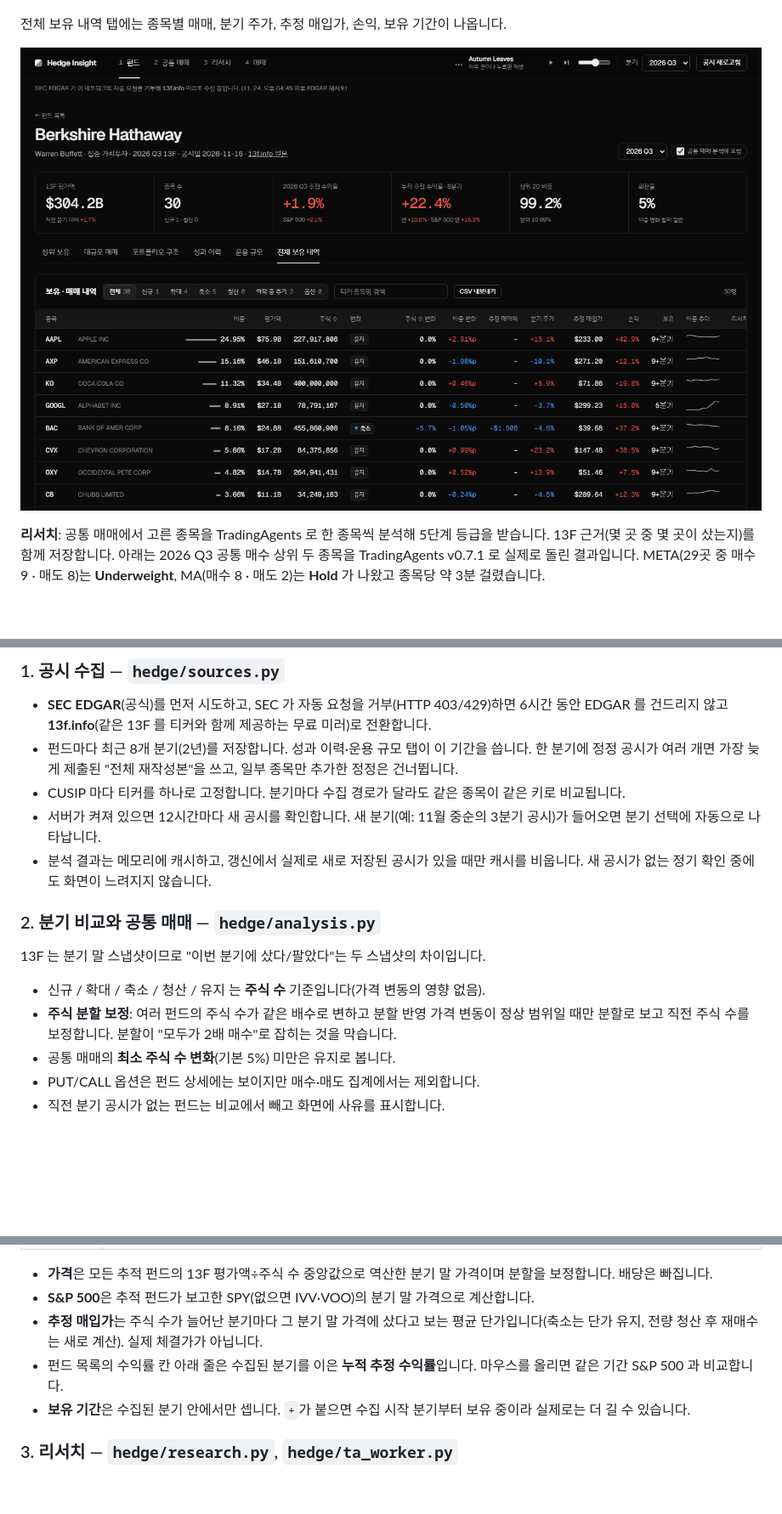
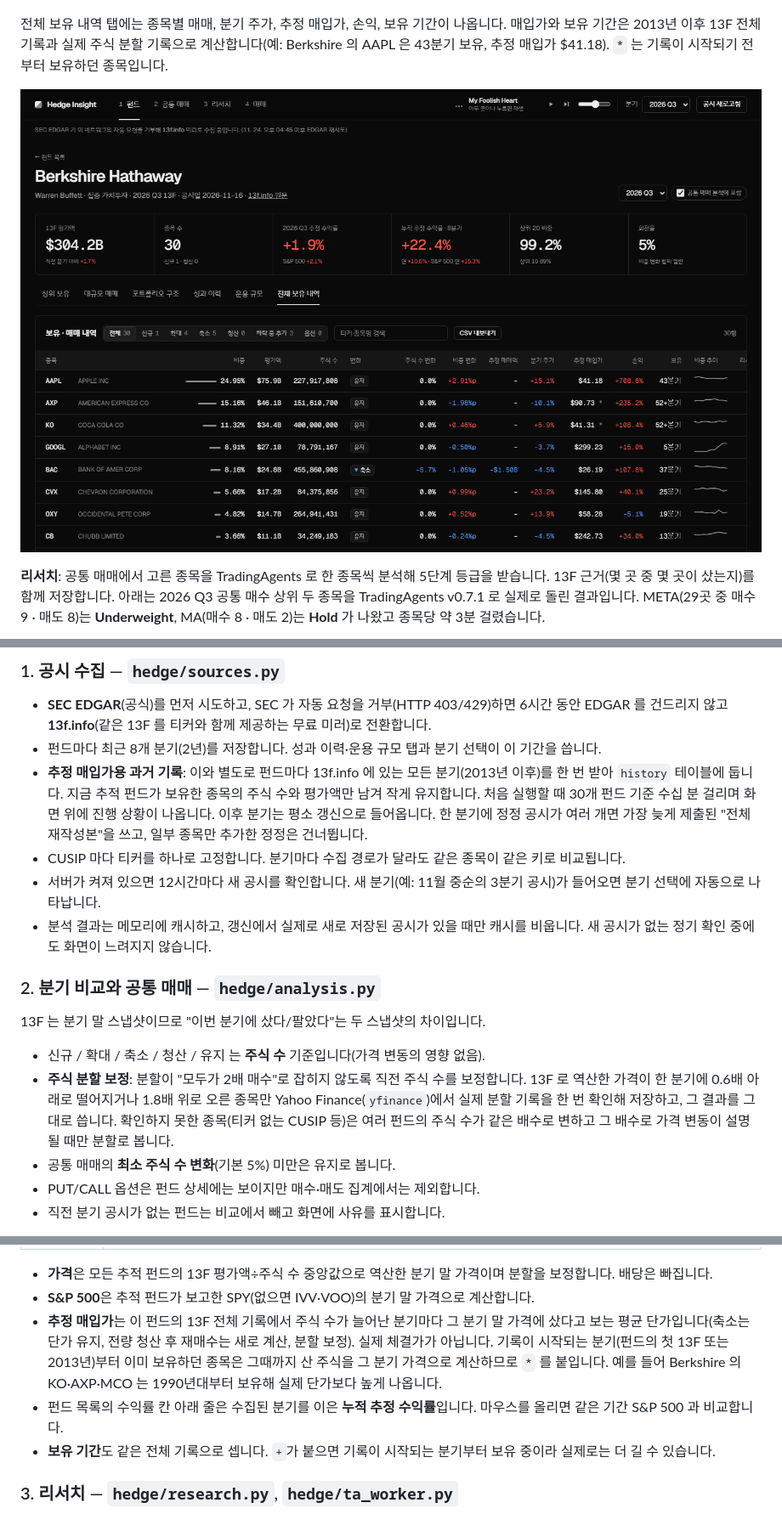
Before and after one commit to jin1ee-02/auto_investment_claude, a Markdown page: README.md, 3 parts joined by grey strips. Shown at 85% size. Rendered like a GitHub page; pictures changed too: docs/images/fund-all.png; blank space fills up the shorter version.

```diff
--- a/README.md
+++ b/README.md
@@ -30,7 +30,7 @@
 
 ![펀드 상세 - 성과 이력](docs/images/fund-perf.png)
 
-전체 보유 내역 탭에는 종목별 매매, 분기 주가, 추정 매입가, 손익, 보유 기간이 나옵니다.
+전체 보유 내역 탭에는 종목별 매매, 분기 주가, 추정 매입가, 손익, 보유 기간이 나옵니다. 매입가와 보유 기간은 2013년 이후 13F 전체 기록과 실제 주식 분할 기록으로 계산합니다(예: Berkshire 의 AAPL 은 43분기 보유, 추정 매입가 $41.18). `*` 는 기록이 시작되기 전부터 보유하던 종목입니다.
 
 ![펀드 상세 - 전체 보유 내역](docs/images/fund-all.png)
 
@@ -117,7 +117,8 @@ Claude 로 리서치하려면 `RESEARCH_PROVIDER=anthropic`, 모델 ID(예: 심
 ### 1. 공시 수집 — `hedge/sources.py`
 
 - **SEC EDGAR**(공식)를 먼저 시도하고, SEC 가 자동 요청을 거부(HTTP 403/429)하면 6시간 동안 EDGAR 를 건드리지 않고 **13f.info**(같은 13F 를 티커와 함께 제공하는 무료 미러)로 전환합니다.
-- 펀드마다 최근 8개 분기(2년)를 저장합니다. 성과 이력·운용 규모 탭이 이 기간을 씁니다. 한 분기에 정정 공시가 여러 개면 가장 늦게 제출된 "전체 재작성본"을 쓰고, 일부 종목만 추가한 정정은 건너뜁니다.
+- 펀드마다 최근 8개 분기(2년)를 저장합니다. 성과 이력·운용 규모 탭과 분기 선택이 이 기간을 씁니다.
+- **추정 매입가용 과거 기록**: 이와 별도로 펀드마다 13f.info 에 있는 모든 분기(2013년 이후)를 한 번 받아 `history` 테이블에 둡니다. 지금 추적 펀드가 보유한 종목의 주식 수와 평가액만 남겨 작게 유지합니다. 처음 실행할 때 30개 펀드 기준 수십 분 걸리며 화면 위에 진행 상황이 나옵니다. 이후 분기는 평소 갱신으로 들어옵니다. 한 분기에 정정 공시가 여러 개면 가장 늦게 제출된 "전체 재작성본"을 쓰고, 일부 종목만 추가한 정정은 건너뜁니다.
 - CUSIP 마다 티커를 하나로 고정합니다. 분기마다 수집 경로가 달라도 같은 종목이 같은 키로 비교됩니다.
 - 서버가 켜져 있으면 12시간마다 새 공시를 확인합니다. 새 분기(예: 11월 중순의 3분기 공시)가 들어오면 분기 선택에 자동으로 나타납니다.
 - 분석 결과는 메모리에 캐시하고, 갱신에서 실제로 새로 저장된 공시가 있을 때만 캐시를 비웁니다. 새 공시가 없는 정기 확인 중에도 화면이 느려지지 않습니다.
@@ -127,7 +128,7 @@ Claude 로 리서치하려면 `RESEARCH_PROVIDER=anthropic`, 모델 ID(예: 심
 13F 는 분기 말 스냅샷이므로 "이번 분기에 샀다/팔았다"는 두 스냅샷의 차이입니다.
 
 - 신규 / 확대 / 축소 / 청산 / 유지 는 **주식 수** 기준입니다(가격 변동의 영향 없음).
-- **주식 분할 보정**: 여러 펀드의 주식 수가 같은 배수로 변하고 분할 반영 가격 변동이 정상 범위일 때만 분할로 보고 직전 주식 수를 보정합니다. 분할이 "모두가 2배 매수"로 잡히는 것을 막습니다.
+- **주식 분할 보정**: 분할이 "모두가 2배 매수"로 잡히지 않도록 직전 주식 수를 보정합니다. 13F 로 역산한 가격이 한 분기에 0.6배 아래로 떨어지거나 1.8배 위로 오른 종목만 Yahoo Finance(`yfinance`)에서 실제 분할 기록을 한 번 확인해 저장하고, 그 결과를 그대로 씁니다. 확인하지 못한 종목(티커 없는 CUSIP 등)은 여러 펀드의 주식 수가 같은 배수로 변하고 그 배수로 가격 변동이 설명될 때만 분할로 봅니다.
 - 공통 매매의 **최소 주식 수 변화**(기본 5%) 미만은 유지로 봅니다.
 - PUT/CALL 옵션은 펀드 상세에는 보이지만 매수·매도 집계에서는 제외합니다.
 - 직전 분기 공시가 없는 펀드는 비교에서 빼고 화면에 사유를 표시합니다.
@@ -149,9 +150,9 @@ Claude 로 리서치하려면 `RESEARCH_PROVIDER=anthropic`, 모델 ID(예: 심
 
 - **가격**은 모든 추적 펀드의 13F 평가액÷주식 수 중앙값으로 역산한 분기 말 가격이며 분할을 보정합니다. 배당은 빠집니다.
 - **S&P 500**은 추적 펀드가 보고한 SPY(없으면 IVV·VOO)의 분기 말 가격으로 계산합니다.
-- **추정 매입가**는 주식 수가 늘어난 분기마다 그 분기 말 가격에 샀다고 보는 평균 단가입니다(축소는 단가 유지, 전량 청산 후 재매수는 새로 계산). 실제 체결가가 아닙니다.
+- **추정 매입가**는 이 펀드의 13F 전체 기록에서 주식 수가 늘어난 분기마다 그 분기 말 가격에 샀다고 보는 평균 단가입니다(축소는 단가 유지, 전량 청산 후 재매수는 새로 계산, 분할 보정). 실제 체결가가 아닙니다. 기록이 시작되는 분기(펀드의 첫 13F 또는 2013년)부터 이미 보유하던 종목은 그때까지 산 주식을 그 분기 가격으로 계산하므로 `*` 를 붙입니다. 예를 들어 Berkshire 의 KO·AXP·MCO 는 1990년대부터 보유해 실제 단가보다 높게 나옵니다.
 - 펀드 목록의 수익률 칸 아래 줄은 수집된 분기를 이은 **누적 추정 수익률**입니다. 마우스를 올리면 같은 기간 S&P 500 과 비교합니다.
-- **보유 기간**은 수집된 분기 안에서만 셉니다. `+`가 붙으면 수집 시작 분기부터 보유 중이라 실제로는 더 길 수 있습니다.
+- **보유 기간**도 같은 전체 기록으로 셉니다. `+`가 붙으면 기록이 시작되는 분기부터 보유 중이라 실제로는 더 길 수 있습니다.
 
 ### 3. 리서치 — `hedge/research.py`, `hedge/ta_worker.py`
 
```
Also changed, not shown: docs/ARCHITECTURE.md (+23 -1 lines), 7 other files.
